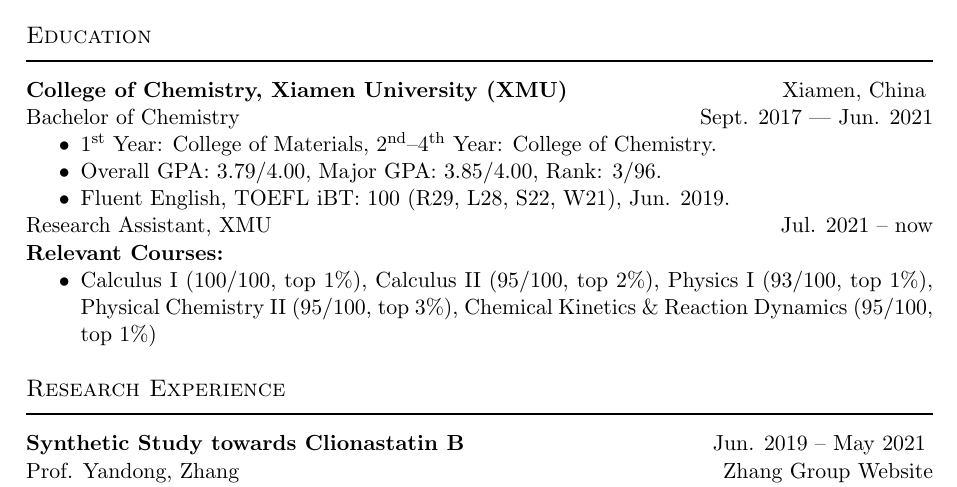
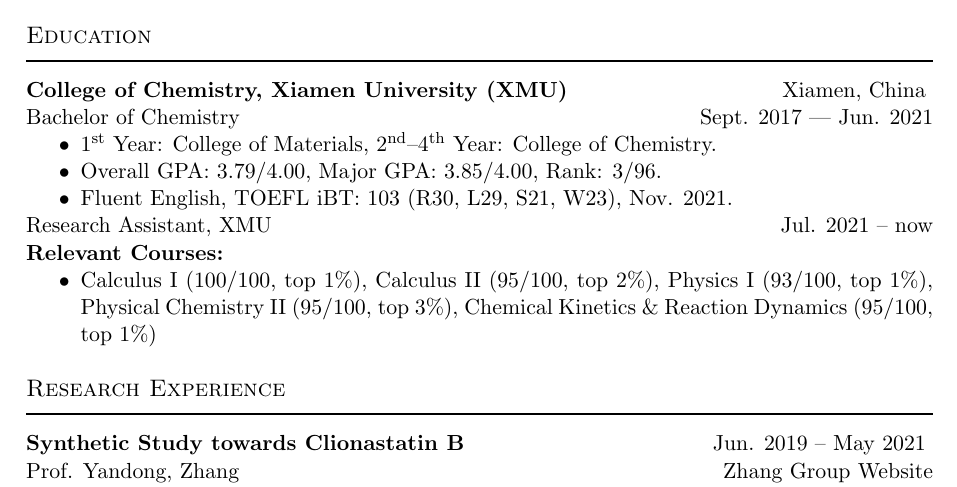
Before and after one commit to ruihao99/brh-cv, a LaTeX CV (Latex-CV/brh_cv.tex, which reads Latex-CV/cv.tex): part of the page, cut so that both start at the same text. Compiled offline with pdfLaTeX.

Commit message:
changed toefl exam score to the latest test.

```diff
--- a/Latex-CV/cv.tex
+++ b/Latex-CV/cv.tex
@@ -15,7 +15,7 @@
 \begin{itemize}
 \item $\mathrm{1^{st}}$ Year: College of Materials, $\mathrm{2^{nd}}$--$\mathrm{4^{th}}$ Year:	College of Chemistry.
 \item Overall GPA: 3.79/4.00, Major GPA: 3.85/4.00, Rank: 3/96.
-\item Fluent English, TOEFL iBT: 100 (R29, L28, S22, W21), Jun. 2019.
+\item Fluent English, TOEFL iBT: 103 (R30, L29, S21, W23), Nov. 2021.
 \end{itemize}
 
 {\noindent{Research Assistant, XMU} \hfill {Jul. 2021 -- now}}
```
